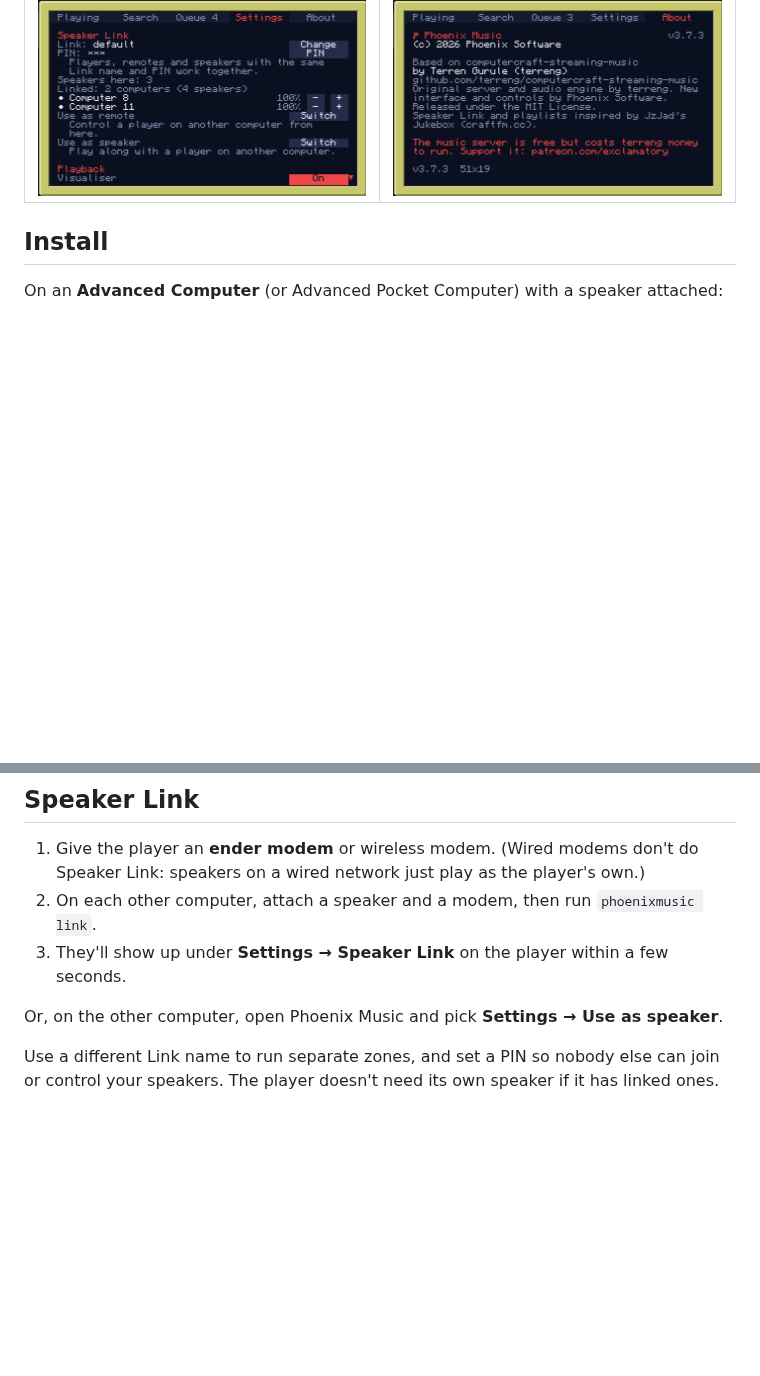
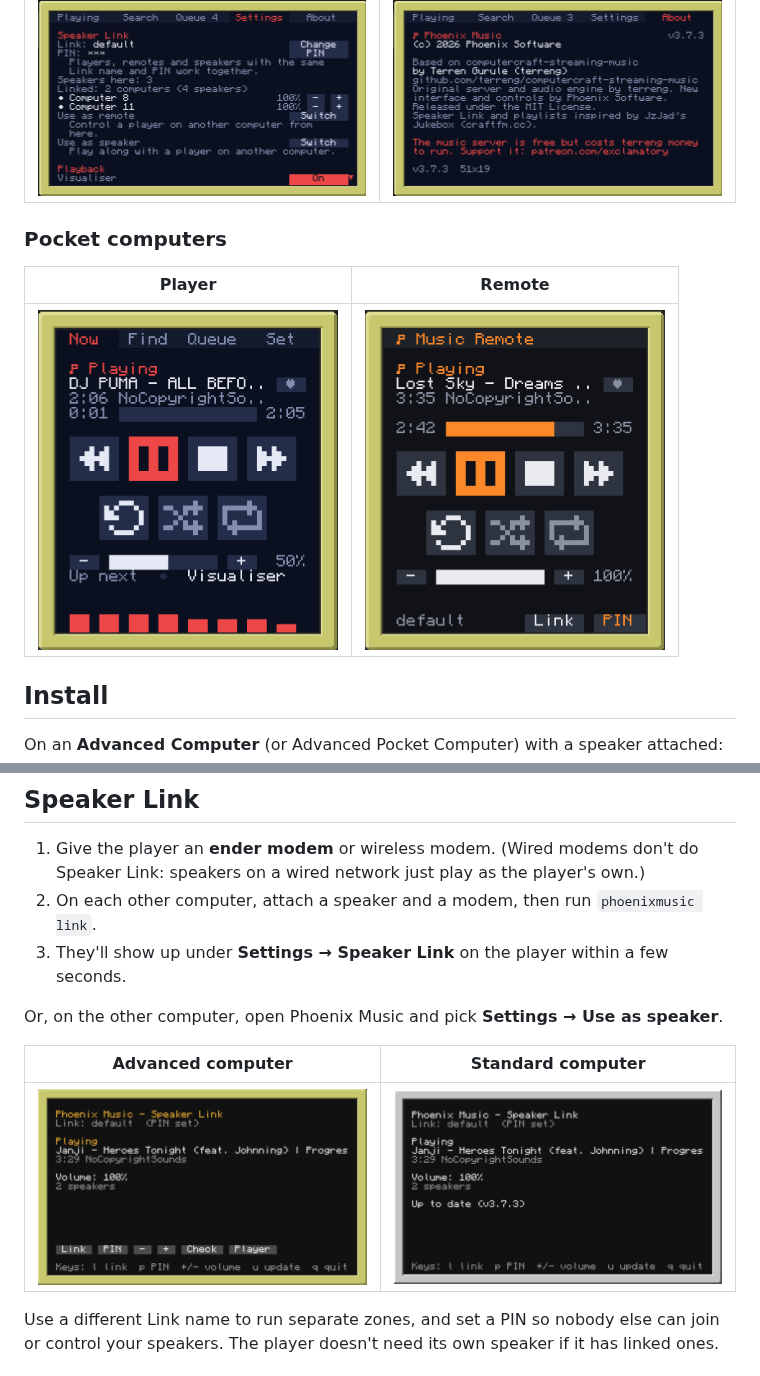
Before and after one commit to MADDXSTUDIOS/phoenix-music, a Markdown page: README.md, 2 parts joined by grey strips. GitHub-like rendering; pictures changed too: screenshots/pocket.png (added), screenshots/remote.png (added), screenshots/speaker-link-basic.png (added); blank space fills up the shorter version.

Commit message:
3.7.4: pocket popup text fits; more screenshots
Co-Authored-By: Claude Opus 5.5 <noreply@anthropic.com>
Claude-Session: https://claude.ai/code/session_013PdjK6YkfKYaBzyYCaFNuX

```diff
--- a/README.md
+++ b/README.md
@@ -13,6 +15,12 @@ Built by **Phoenix Software** on top of terreng's [computercraft-streaming-music
 | ![Favourites, playlists and recently played](screenshots/library.png) | ![Editing the queue](screenshots/queue.png) |
 | **Settings** | **About** |
 | ![Speaker Link settings with linked computers](screenshots/settings.png) | ![About, with credits](screenshots/about.png) |
+
+### Pocket computers
+
+| Player | Remote |
+| --- | --- |
+| <img src="screenshots/pocket.png" alt="The player on a pocket computer" width="300"> | <img src="screenshots/remote.png" alt="The remote on a pocket computer" width="300"> |
 
 ## Install
 
@@ -75,6 +83,10 @@ On a computer with a modem but no speaker, Phoenix Music asks whether it should
 
 Or, on the other computer, open Phoenix Music and pick **Settings → Use as speaker**.
 
+| Advanced computer | Standard computer |
+| --- | --- |
+| ![A linked speaker on an advanced computer](screenshots/speaker-link.png) | ![A linked speaker on a standard computer](screenshots/speaker-link-basic.png) |
+
 Use a different Link name to run separate zones, and set a PIN so nobody else can join or control your speakers. The player doesn't need its own speaker if it has linked ones.
 
 ## Keyboard shortcuts
```
Also changed, not shown: other parts of README.md (+2 -0 lines), screenshots/in-world.png (added), 2 other files.
